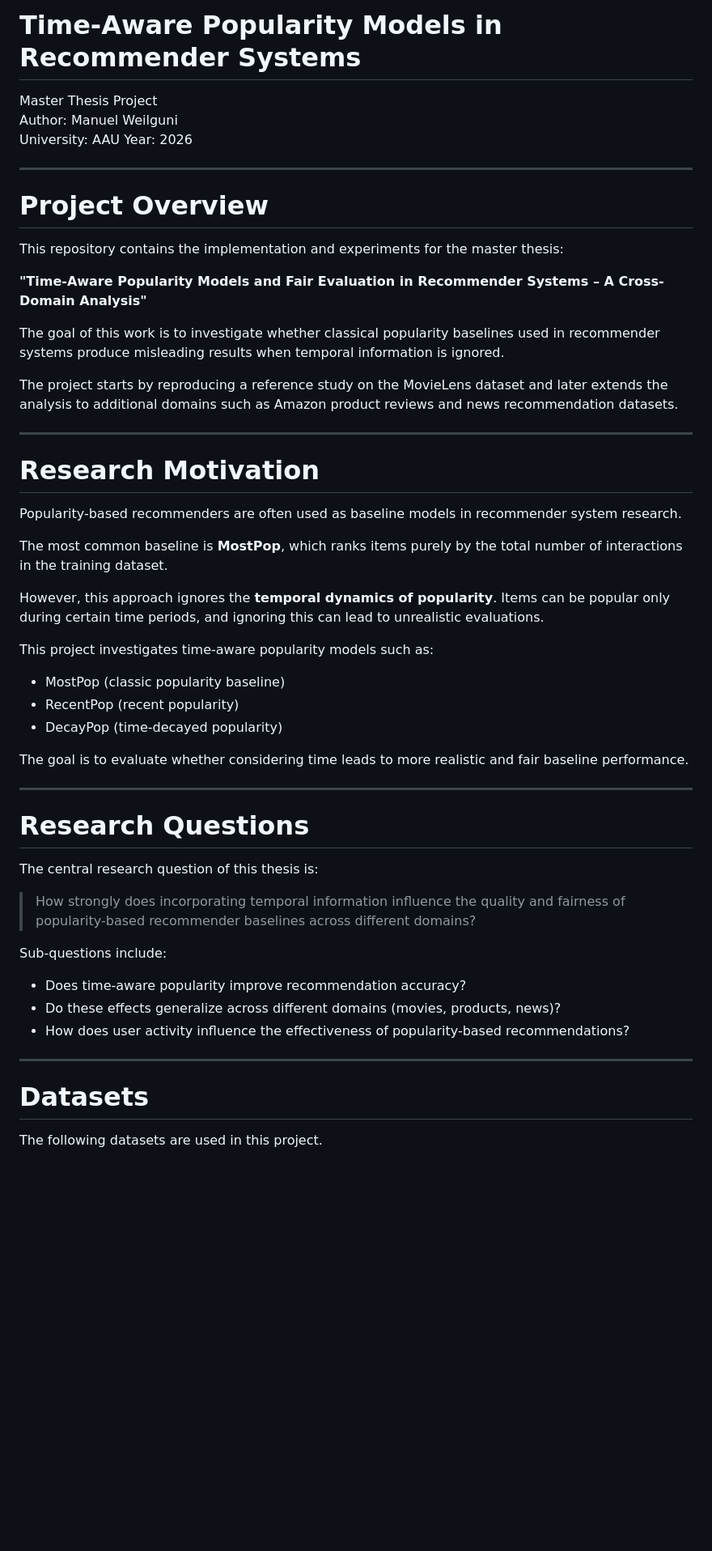
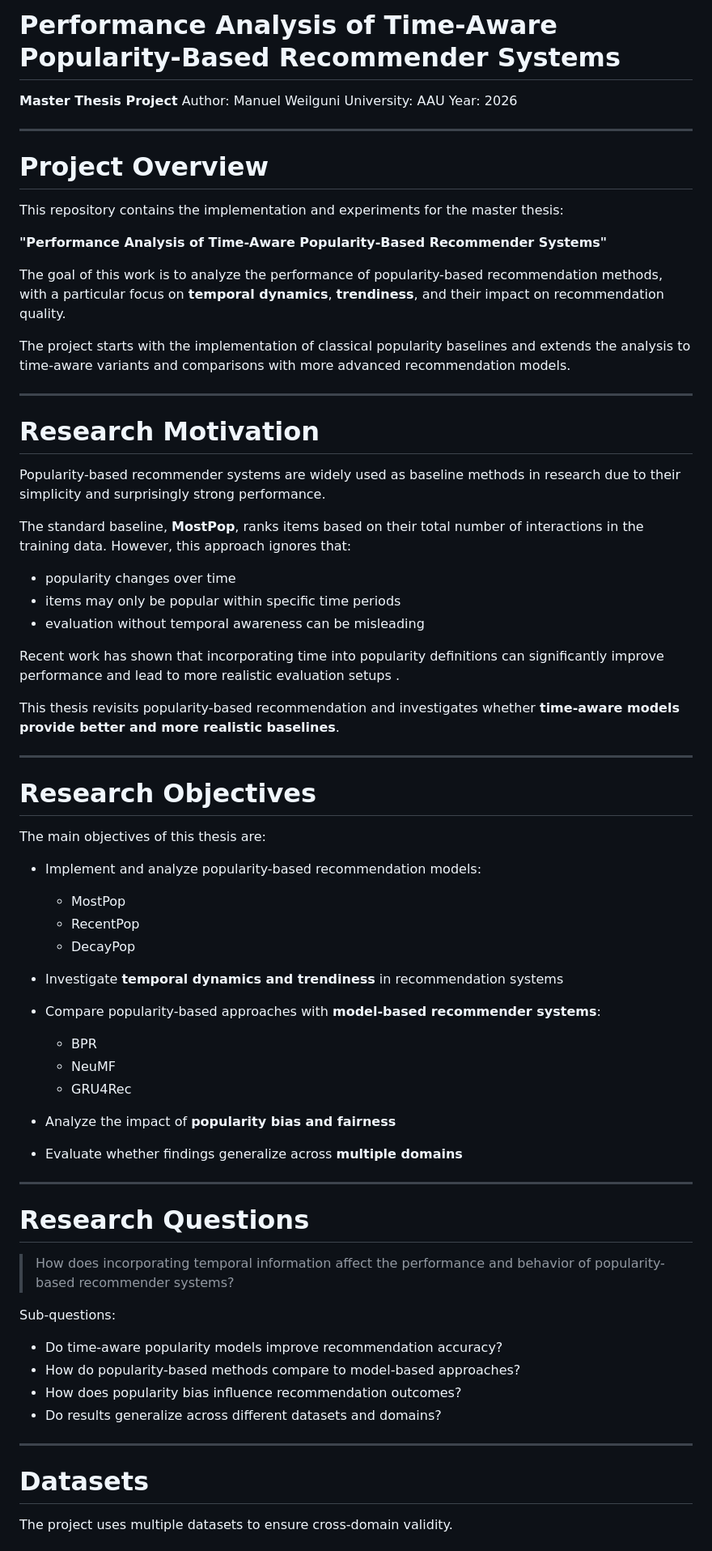
Before and after one commit to Manuel1598/Performance-Analysis-of-Time-Aware-Popularity-Based-Recommender-Systems, a Markdown page: README.md, the part around one of its changes. Shown at 81% size. GitHub-like rendering; blank space fills up the shorter version.

```diff
--- a/README.md
+++ b/README.md
@@ -1,6 +1,6 @@
-# Time-Aware Popularity Models in Recommender Systems
+# Performance Analysis of Time-Aware Popularity-Based Recommender Systems
 
-Master Thesis Project
+**Master Thesis Project**
 Author: Manuel Weilguni
 University: AAU
 Year: 2026
@@ -11,47 +11,68 @@ Year: 2026
 
 This repository contains the implementation and experiments for the master thesis:
 
-**"Time-Aware Popularity Models and Fair Evaluation in Recommender Systems – A Cross-Domain Analysis"**
+**"Performance Analysis of Time-Aware Popularity-Based Recommender Systems"**
 
-The goal of this work is to investigate whether classical popularity baselines used in recommender systems produce misleading results when temporal information is ignored.
+The goal of this work is to analyze the performance of popularity-based recommendation methods, with a particular focus on **temporal dynamics**, **trendiness**, and their impact on recommendation quality.
 
-The project starts by reproducing a reference study on the MovieLens dataset and later extends the analysis to additional domains such as Amazon product reviews and news recommendation datasets.
+The project starts with the implementation of classical popularity baselines and extends the analysis to time-aware variants and comparisons with more advanced recommendation models.
 
 ---
 
 # Research Motivation
 
-Popularity-based recommenders are often used as baseline models in recommender system research.
+Popularity-based recommender systems are widely used as baseline methods in research due to their simplicity and surprisingly strong performance.
 
-The most common baseline is **MostPop**, which ranks items purely by the total number of interactions in the training dataset.
+The standard baseline, **MostPop**, ranks items based on their total number of interactions in the training data. However, this approach ignores that:
 
-However, this approach ignores the **temporal dynamics of popularity**. Items can be popular only during certain time periods, and ignoring this can lead to unrealistic evaluations.
+* popularity changes over time
+* items may only be popular within specific time periods
+* evaluation without temporal awareness can be misleading
 
-This project investigates time-aware popularity models such as:
+Recent work has shown that incorporating time into popularity definitions can significantly improve performance and lead to more realistic evaluation setups .
 
-- MostPop (classic popularity baseline)
-- RecentPop (recent popularity)
-- DecayPop (time-decayed popularity)
+This thesis revisits popularity-based recommendation and investigates whether **time-aware models provide better and more realistic baselines**.
 
-The goal is to evaluate whether considering time leads to more realistic and fair baseline performance.
+---
+
+# Research Objectives
+
+The main objectives of this thesis are:
+
+* Implement and analyze popularity-based recommendation models:
+
+  * MostPop
+  * RecentPop
+  * DecayPop
+
+* Investigate **temporal dynamics and trendiness** in recommendation systems
+
+* Compare popularity-based approaches with **model-based recommender systems**:
+
+  * BPR
+  * NeuMF
+  * GRU4Rec
+
+* Analyze the impact of **popularity bias and fairness**
+
+* Evaluate whether findings generalize across **multiple domains**
 
 ---
 
 # Research Questions
 
-The central research question of this thesis is:
+> How does incorporating temporal information affect the performance and behavior of popularity-based recommender systems?
 
-> How strongly does incorporating temporal information influence the quality and fairness of popularity-based recommender baselines across different domains?
+Sub-questions:
 
-Sub-questions include:
-
-- Does time-aware popularity improve recommendation accuracy?
-- Do these effects generalize across different domains (movies, products, news)?
-- How does user activity influence the effectiveness of popularity-based recommendations?
+* Do time-aware popularity models improve recommendation accuracy?
+* How do popularity-based methods compare to model-based approaches?
+* How does popularity bias influence recommendation outcomes?
+* Do results generalize across different datasets and domains?
 
 ---
 
 # Datasets
 
-The following datasets are used in this project.
+The project uses multiple datasets to ensure cross-domain validity.
 
```
Also changed, not shown: other parts of README.md (+79 -68 lines).
